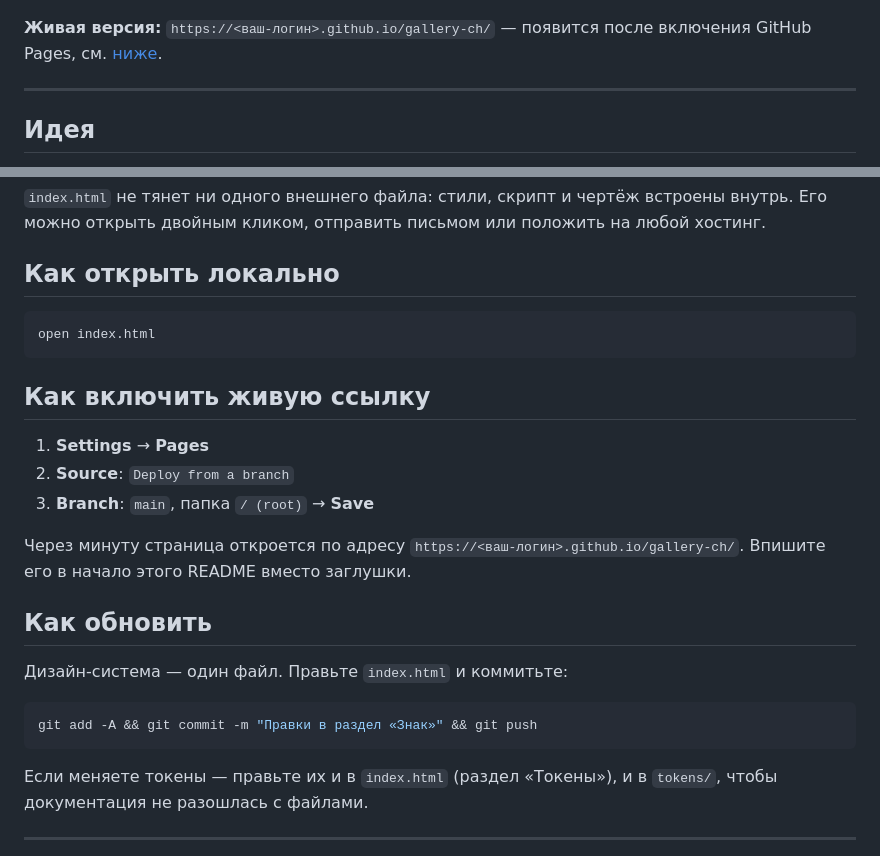
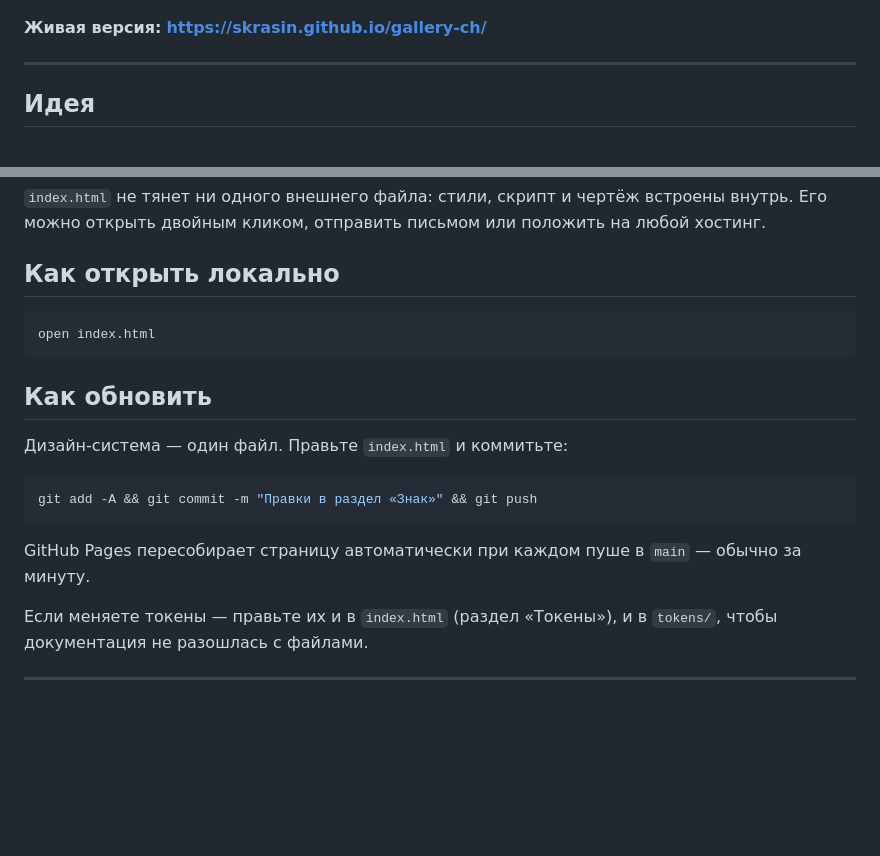
Before and after one commit to skrasin/gallery-ch, a Markdown page: README.md, 2 parts joined by grey strips. Rendered like a GitHub page; blank space fills up the shorter version.

Commit message:
README: адрес живой версии
GitHub Pages включён — заглушка заменена на
https://skrasin.github.io/gallery-ch/

Co-Authored-By: Claude Opus 5 <noreply@anthropic.com>

````diff
--- a/README.md
+++ b/README.md
@@ -6,7 +6,7 @@
 
 ![Фасад галереи](assets/facade-2x1.png)
 
-**Живая версия:** `https://<ваш-логин>.github.io/gallery-ch/` — появится после включения GitHub Pages, см. [ниже](#как-включить-живую-ссылку).
+**Живая версия:** **https://skrasin.github.io/gallery-ch/**
 
 ---
 
@@ -78,14 +78,6 @@ assets/facade-2x1.png             чертёж, скадрированный в
 open index.html
 ```
 
-## Как включить живую ссылку
-
-1. **Settings** → **Pages**
-2. **Source**: `Deploy from a branch`
-3. **Branch**: `main`, папка `/ (root)` → **Save**
-
-Через минуту страница откроется по адресу `https://<ваш-логин>.github.io/gallery-ch/`. Впишите его в начало этого README вместо заглушки.
-
 ## Как обновить
 
 Дизайн-система — один файл. Правьте `index.html` и коммитьте:
@@ -94,6 +86,8 @@ open index.html
 git add -A && git commit -m "Правки в раздел «Знак»" && git push
 ```
 
+GitHub Pages пересобирает страницу автоматически при каждом пуше в `main` — обычно за минуту.
+
 Если меняете токены — правьте их и в `index.html` (раздел «Токены»), и в `tokens/`, чтобы документация не разошлась с файлами.
 
 ---
````
